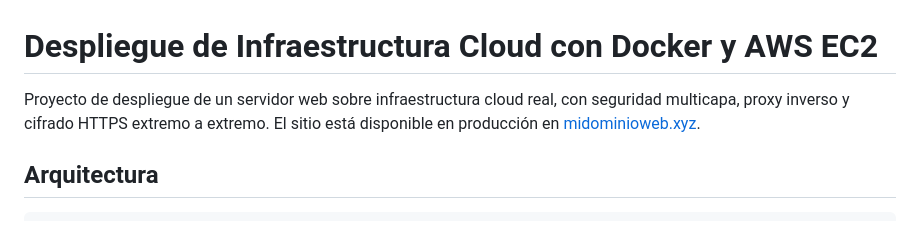
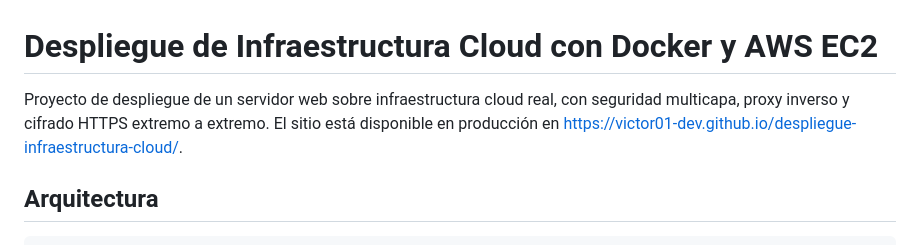
Before and after one commit to victor01-dev/despliegue-infraestructura-cloud, a Markdown page: README.md, the part around the change. Rendered like a GitHub page.

Commit message:
Change production link in README.md
Updated production site link in README.

```diff
--- a/README.md
+++ b/README.md
@@ -1,6 +1,6 @@
 # Despliegue de Infraestructura Cloud con Docker y AWS EC2
 
-Proyecto de despliegue de un servidor web sobre infraestructura cloud real, con seguridad multicapa, proxy inverso y cifrado HTTPS extremo a extremo. El sitio está disponible en producción en [midominioweb.xyz](https://midominioweb.xyz/).
+Proyecto de despliegue de un servidor web sobre infraestructura cloud real, con seguridad multicapa, proxy inverso y cifrado HTTPS extremo a extremo. El sitio está disponible en producción en https://victor01-dev.github.io/despliegue-infraestructura-cloud/.
 
 ## Arquitectura
 
```
